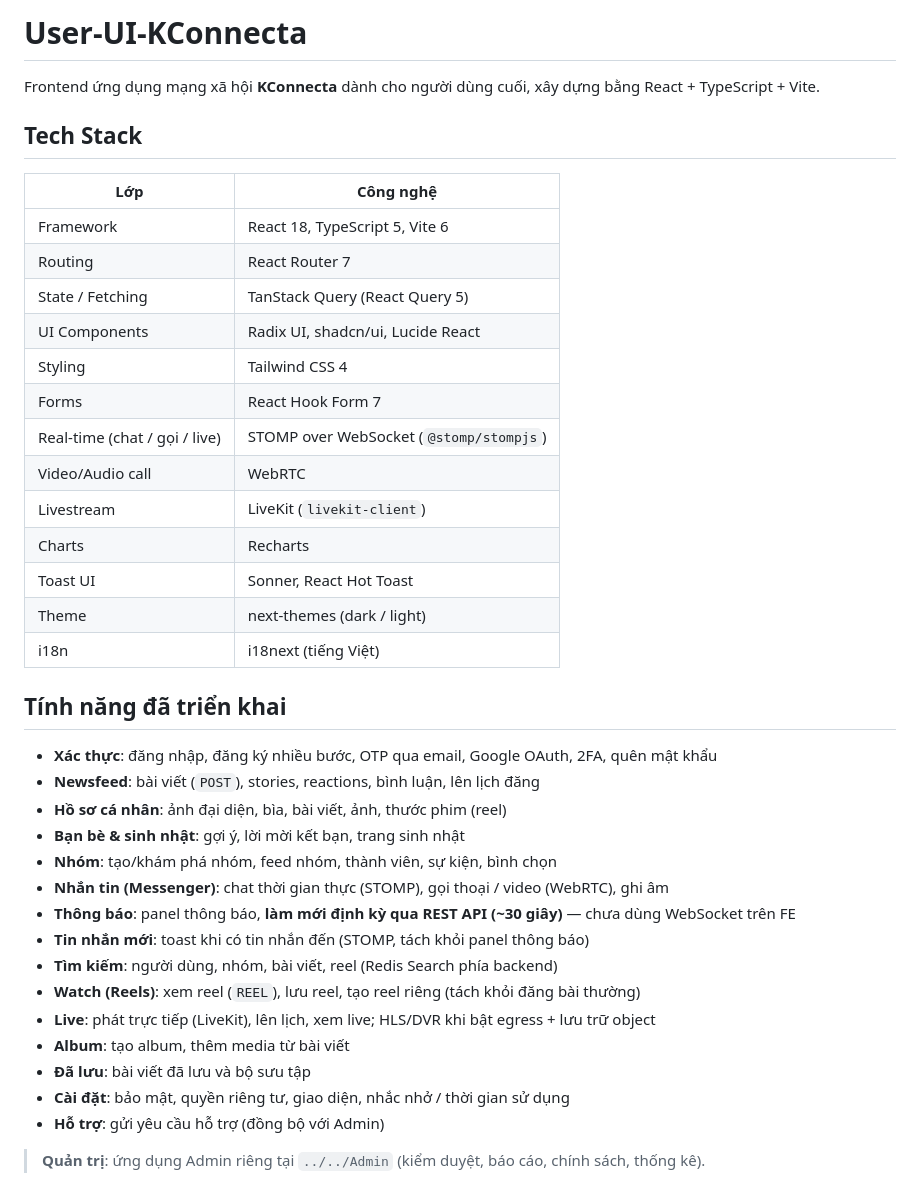
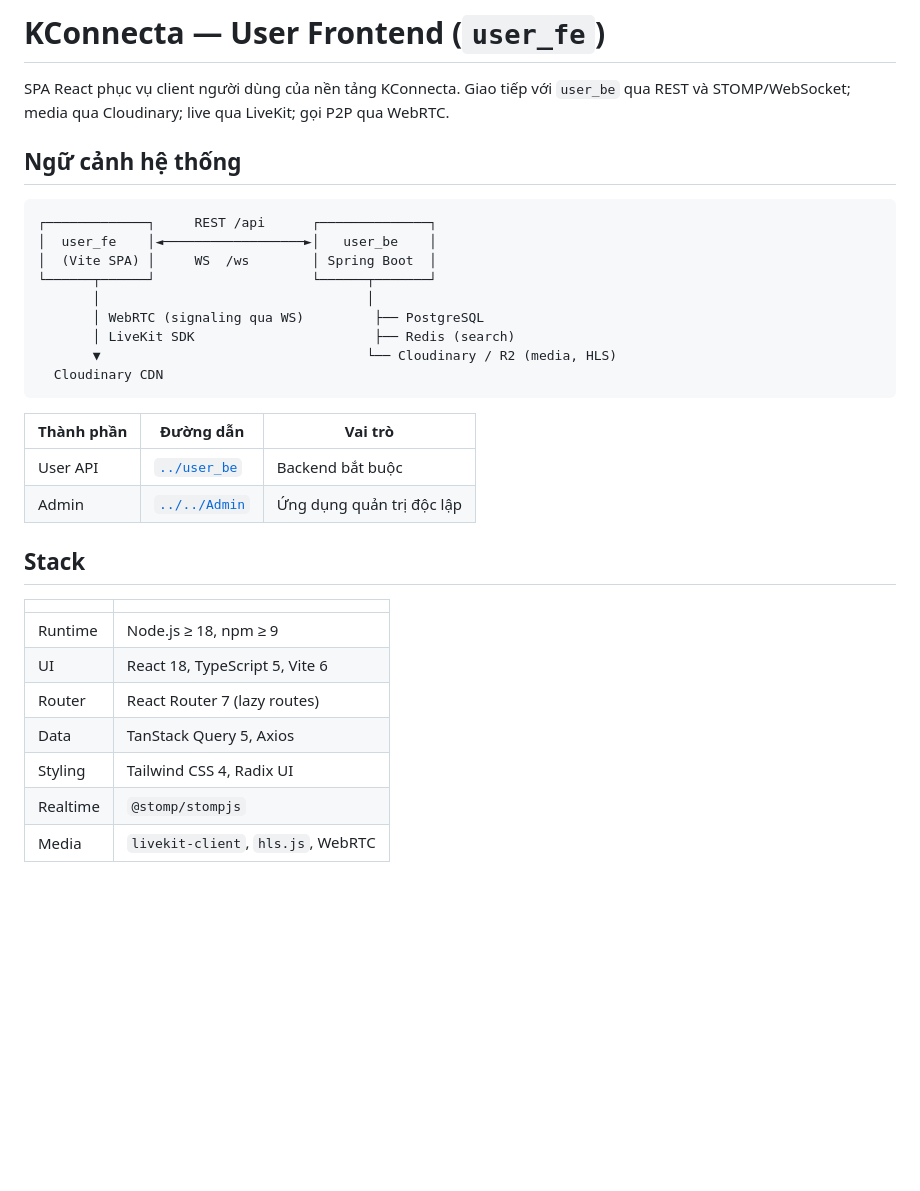
Before and after one commit to kietlqag/User-KConnecta, a Markdown page: README.md, the part around one of its changes. Rendered like a GitHub page; blank space fills up the shorter version.

````diff
--- a/README.md
+++ b/README.md
@@ -1,42 +1,35 @@
-# User-UI-KConnecta
+# KConnecta — User Frontend (`user_fe`)
 
-Frontend ứng dụng mạng xã hội **KConnecta** dành cho người dùng cuối, xây dựng bằng React + TypeScript + Vite.
+SPA React phục vụ client người dùng của nền tảng KConnecta. Giao tiếp với `user_be` qua REST và STOMP/WebSocket; media qua Cloudinary; live qua LiveKit; gọi P2P qua WebRTC.
 
-## Tech Stack
+## Ngữ cảnh hệ thống
 
-| Lớp | Công nghệ |
-|-----|-----------|
-| Framework | React 18, TypeScript 5, Vite 6 |
-| Routing | React Router 7 |
-| State / Fetching | TanStack Query (React Query 5) |
-| UI Components | Radix UI, shadcn/ui, Lucide React |
-| Styling | Tailwind CSS 4 |
-| Forms | React Hook Form 7 |
-| Real-time (chat / gọi / live) | STOMP over WebSocket (`@stomp/stompjs`) |
-| Video/Audio call | WebRTC |
-| Livestream | LiveKit (`livekit-client`) |
-| Charts | Recharts |
-| Toast UI | Sonner, React Hot Toast |
-| Theme | next-themes (dark / light) |
-| i18n | i18next (tiếng Việt) |
+```
+┌─────────────┐     REST /api      ┌──────────────┐
+│  user_fe    │◄──────────────────►│   user_be    │
+│  (Vite SPA) │     WS  /ws        │ Spring Boot  │
+└──────┬──────┘                    └──────┬───────┘
+       │                                  │
+       │ WebRTC (signaling qua WS)         ├── PostgreSQL
+       │ LiveKit SDK                       ├── Redis (search)
+       ▼                                  └── Cloudinary / R2 (media, HLS)
+  Cloudinary CDN
+```
 
-## Tính năng đã triển khai
+| Thành phần | Đường dẫn | Vai trò |
+|------------|-----------|---------|
+| User API | [`../user_be`](../user_be) | Backend bắt buộc |
+| Admin | [`../../Admin`](../../Admin) | Ứng dụng quản trị độc lập |
 
-- **Xác thực**: đăng nhập, đăng ký nhiều bước, OTP qua email, Google OAuth, 2FA, quên mật khẩu
-- **Newsfeed**: bài viết (`POST`), stories, reactions, bình luận, lên lịch đăng
-- **Hồ sơ cá nhân**: ảnh đại diện, bìa, bài viết, ảnh, thước phim (reel)
-- **Bạn bè & sinh nhật**: gợi ý, lời mời kết bạn, trang sinh nhật
-- **Nhóm**: tạo/khám phá nhóm, feed nhóm, thành viên, sự kiện, bình chọn
-- **Nhắn tin (Messenger)**: chat thời gian thực (STOMP), gọi thoại / video (WebRTC), ghi âm
-- **Thông báo**: panel thông báo, **làm mới định kỳ qua REST API (~30 giây)** — chưa dùng WebSocket trên FE
-- **Tin nhắn mới**: toast khi có tin nhắn đến (STOMP, tách khỏi panel thông báo)
-- **Tìm kiếm**: người dùng, nhóm, bài viết, reel (Redis Search phía backend)
-- **Watch (Reels)**: xem reel (`REEL`), lưu reel, tạo reel riêng (tách khỏi đăng bài thường)
-- **Live**: phát trực tiếp (LiveKit), lên lịch, xem live; HLS/DVR khi bật egress + lưu trữ object
-- **Album**: tạo album, thêm media từ bài viết
-- **Đã lưu**: bài viết đã lưu và bộ sưu tập
-- **Cài đặt**: bảo mật, quyền riêng tư, giao diện, nhắc nhở / thời gian sử dụng
-- **Hỗ trợ**: gửi yêu cầu hỗ trợ (đồng bộ với Admin)
+## Stack
 
-> **Quản trị**: ứng dụng Admin riêng tại `../../Admin` (kiểm duyệt, báo cáo, chính sách, thống kê).
+| | |
+|---|---|
+| Runtime | Node.js ≥ 18, npm ≥ 9 |
+| UI | React 18, TypeScript 5, Vite 6 |
+| Router | React Router 7 (lazy routes) |
+| Data | TanStack Query 5, Axios |
+| Styling | Tailwind CSS 4, Radix UI |
+| Realtime | `@stomp/stompjs` |
+| Media | `livekit-client`, `hls.js`, WebRTC |
 
````
Also changed, not shown: other parts of README.md (+76 -83 lines).
